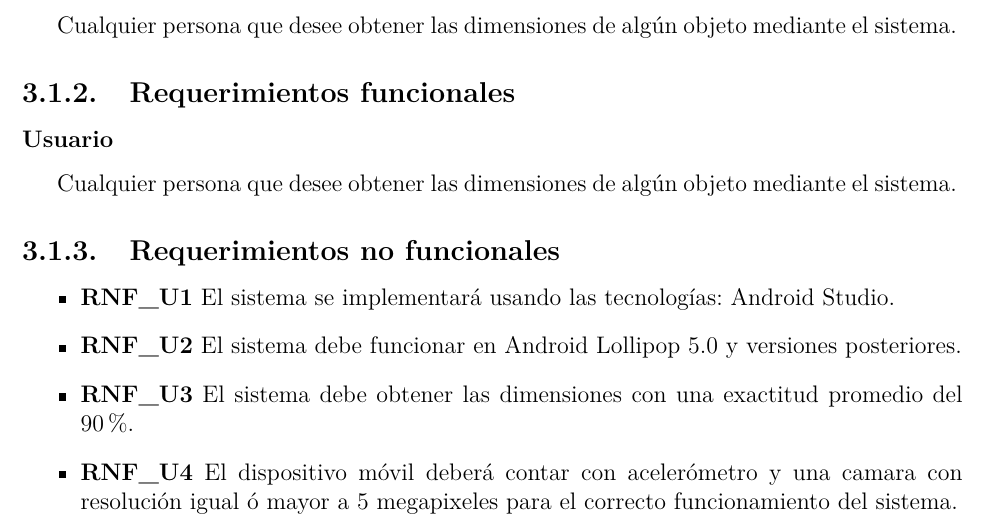
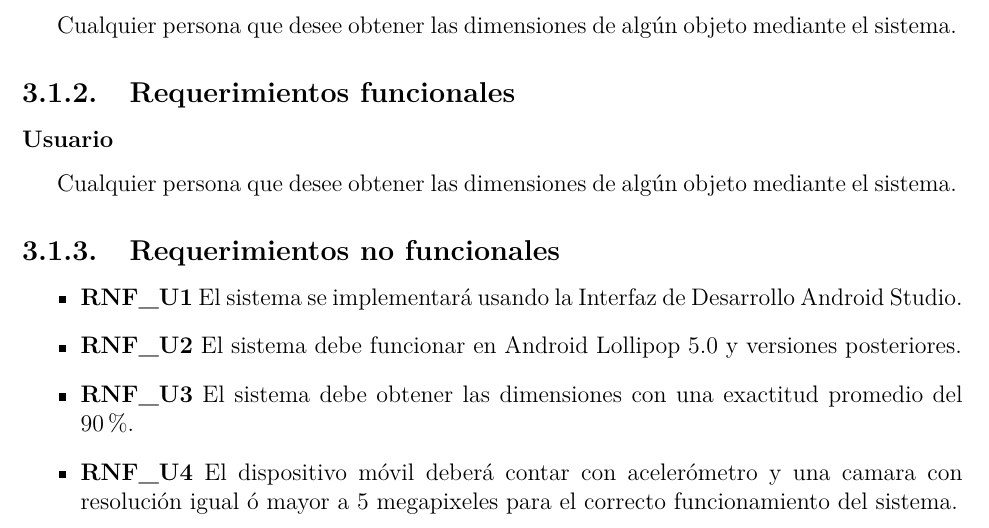
Before and after one commit to NatanLycan/TT, a LaTeX book (0.Reporte-TT/Main.tex, which reads 0.Reporte-TT/ReqNoFuncionales.tex): part of page 8 of 10, cut so that both start at the same text. Compiled offline with pdfLaTeX; a LaTeX package or settings file that is missing is left out.

Commit message:
Más fino

```diff
--- a/0.Reporte-TT/ReqNoFuncionales.tex
+++ b/0.Reporte-TT/ReqNoFuncionales.tex
@@ -2,7 +2,7 @@
 \subsection{Requerimientos no funcionales}
 
 \begin{itemize}
-\item \textbf{RNF\_U1} El sistema se implementará usando las tecnologías: Android Studio.
+\item \textbf{RNF\_U1} El sistema se implementará usando la Interfaz de Desarrollo Android Studio.
 \item \textbf{RNF\_U2} El sistema debe funcionar en Android Lollipop 5.0 y versiones posteriores.
 \item \textbf{RNF\_U3} El sistema debe obtener las dimensiones con una exactitud promedio del 90\%.
 \item \textbf{RNF\_U4} El dispositivo móvil deberá contar con acelerómetro y una camara con resolución igual ó mayor a 5 megapixeles para el correcto funcionamiento del sistema.
```
